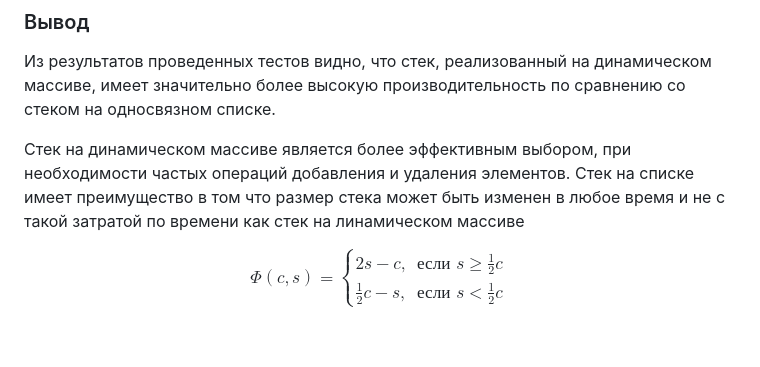
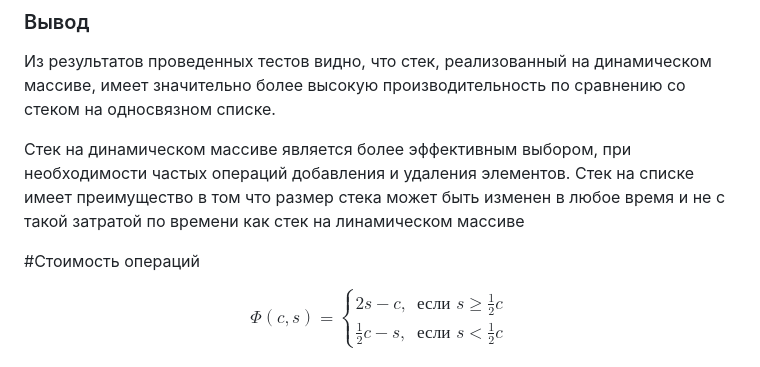
Before and after one commit to avarxx/Lab2024, a Markdown page: Stack/README.md, the part around the change. Drawn GitHub-style; blank space fills up the shorter version.

```diff
--- a/Stack/README.md
+++ b/Stack/README.md
@@ -86,6 +86,7 @@
 
 Стек на динамическом массиве является более эффективным выбором, при необходимости частых операций добавления и удаления элементов. Стек на списке имеет преимущество в том что размер стека может быть изменен в любое время и не с такой затратой по времени как стек на линамическом массиве
 
+#Cтоимость операций
 
 $$
 \Phi(c, s)=\begin{cases}
```
